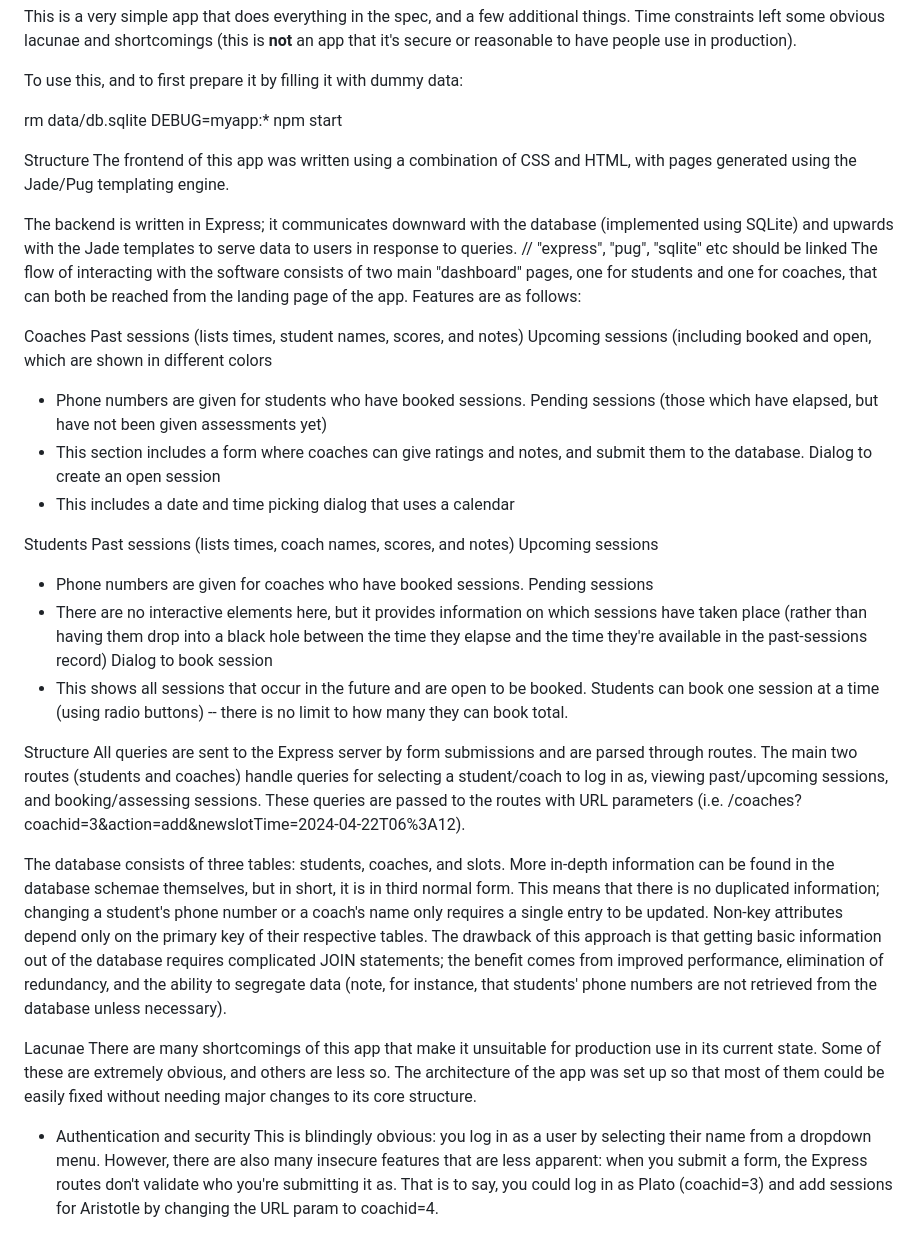
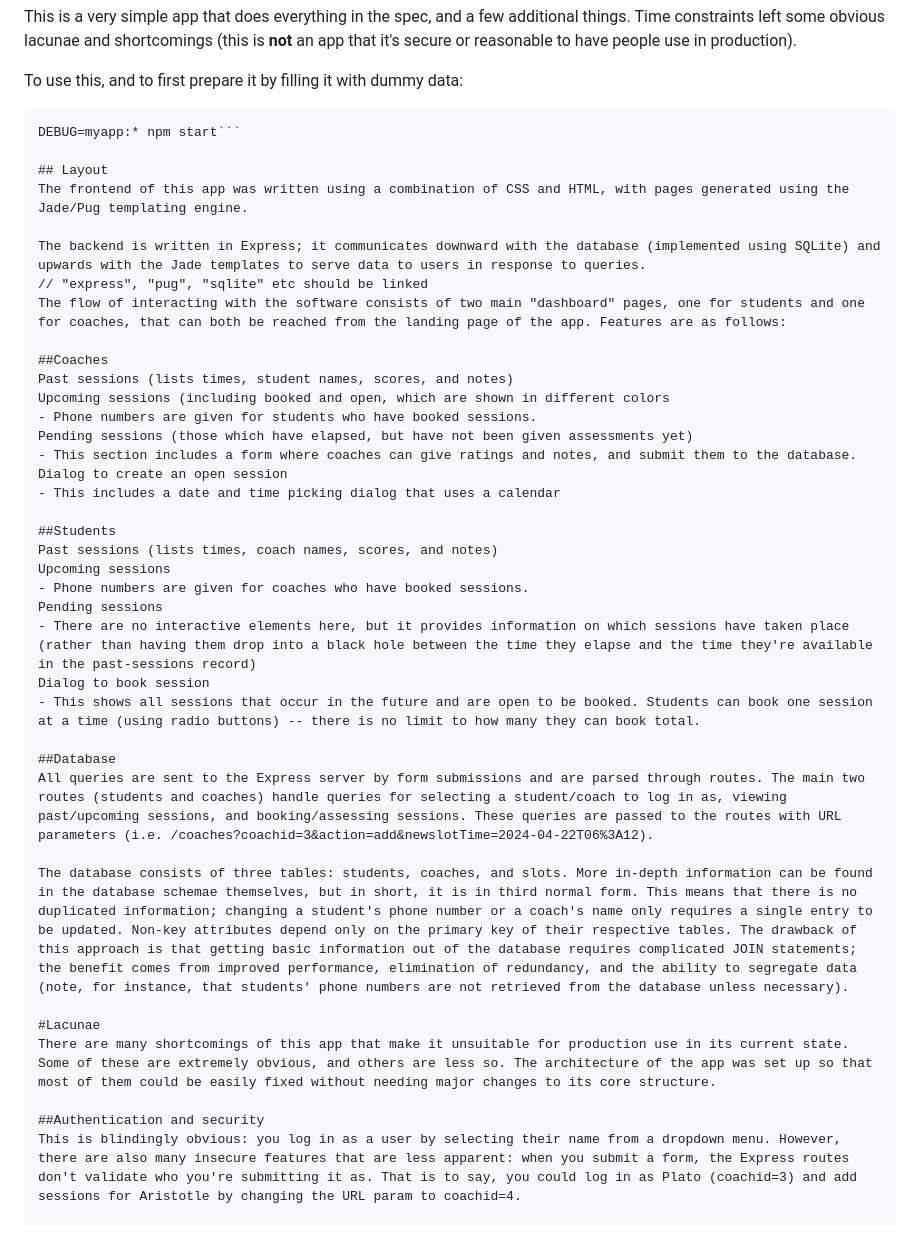
Before and after one commit to jp-x-g/takeout, a Markdown page: README.md, the part around one of its changes. GitHub-like rendering.

````diff
--- a/README.md
+++ b/README.md
@@ -2,17 +2,17 @@ This is a very simple app that does everything in the spec, and a few additional
 
 To use this, and to first prepare it by filling it with dummy data:
 
-rm data/db.sqlite
-DEBUG=myapp:* npm start
+```rm data/db.sqlite
+DEBUG=myapp:* npm start```
 
-Structure
+## Layout
 The frontend of this app was written using a combination of CSS and HTML, with pages generated using the Jade/Pug templating engine.
 
 The backend is written in Express; it communicates downward with the database (implemented using SQLite) and upwards with the Jade templates to serve data to users in response to queries.
 // "express", "pug", "sqlite" etc should be linked
 The flow of interacting with the software consists of two main "dashboard" pages, one for students and one for coaches, that can both be reached from the landing page of the app. Features are as follows:
 
-Coaches
+##Coaches
 Past sessions (lists times, student names, scores, and notes)
 Upcoming sessions (including booked and open, which are shown in different colors
 - Phone numbers are given for students who have booked sessions.
@@ -21,7 +21,7 @@ Pending sessions (those which have elapsed, but have not been given assessments
 Dialog to create an open session
 - This includes a date and time picking dialog that uses a calendar
 
-Students
+##Students
 Past sessions (lists times, coach names, scores, and notes)
 Upcoming sessions
 - Phone numbers are given for coaches who have booked sessions.
@@ -30,15 +30,15 @@ Pending sessions
 Dialog to book session
 - This shows all sessions that occur in the future and are open to be booked. Students can book one session at a time (using radio buttons) -- there is no limit to how many they can book total.
 
-Structure
+##Database
 All queries are sent to the Express server by form submissions and are parsed through routes. The main two routes (students and coaches) handle queries for selecting a student/coach to log in as, viewing past/upcoming sessions, and booking/assessing sessions. These queries are passed to the routes with URL parameters (i.e. /coaches?coachid=3&action=add&newslotTime=2024-04-22T06%3A12).
 
 The database consists of three tables: students, coaches, and slots. More in-depth information can be found in the database schemae themselves, but in short, it is in third normal form. This means that there is no duplicated information; changing a student's phone number or a coach's name only requires a single entry to be updated. Non-key attributes depend only on the primary key of their respective tables. The drawback of this approach is that getting basic information out of the database requires complicated JOIN statements; the benefit comes from improved performance, elimination of redundancy, and the ability to segregate data (note, for instance, that students' phone numbers are not retrieved from the database unless necessary).
 
-Lacunae
+#Lacunae
 There are many shortcomings of this app that make it unsuitable for production use in its current state. Some of these are extremely obvious, and others are less so. The architecture of the app was set up so that most of them could be easily fixed without needing major changes to its core structure.
 
-- Authentication and security
+##Authentication and security
 This is blindingly obvious: you log in as a user by selecting their name from a dropdown menu. However, there are also many insecure features that are less apparent: when you submit a form, the Express routes don't validate who you're submitting it as. That is to say, you could log in as Plato (coachid=3) and add sessions for Aristotle by changing the URL param to coachid=4.
 
 While there is some validation and sanitization of input fields, it has not been rigorously tested, so it is likely that an attacker could cajole the server into behaving strangely, or a normal user could accidentally make it do weird things. There is also the problem that queries are passed as plaintext in URL parameters. There is not a good reason for this, I just didn't have time to do it a better way.
````
Also changed, not shown: other parts of README.md (+16 -13 lines).
